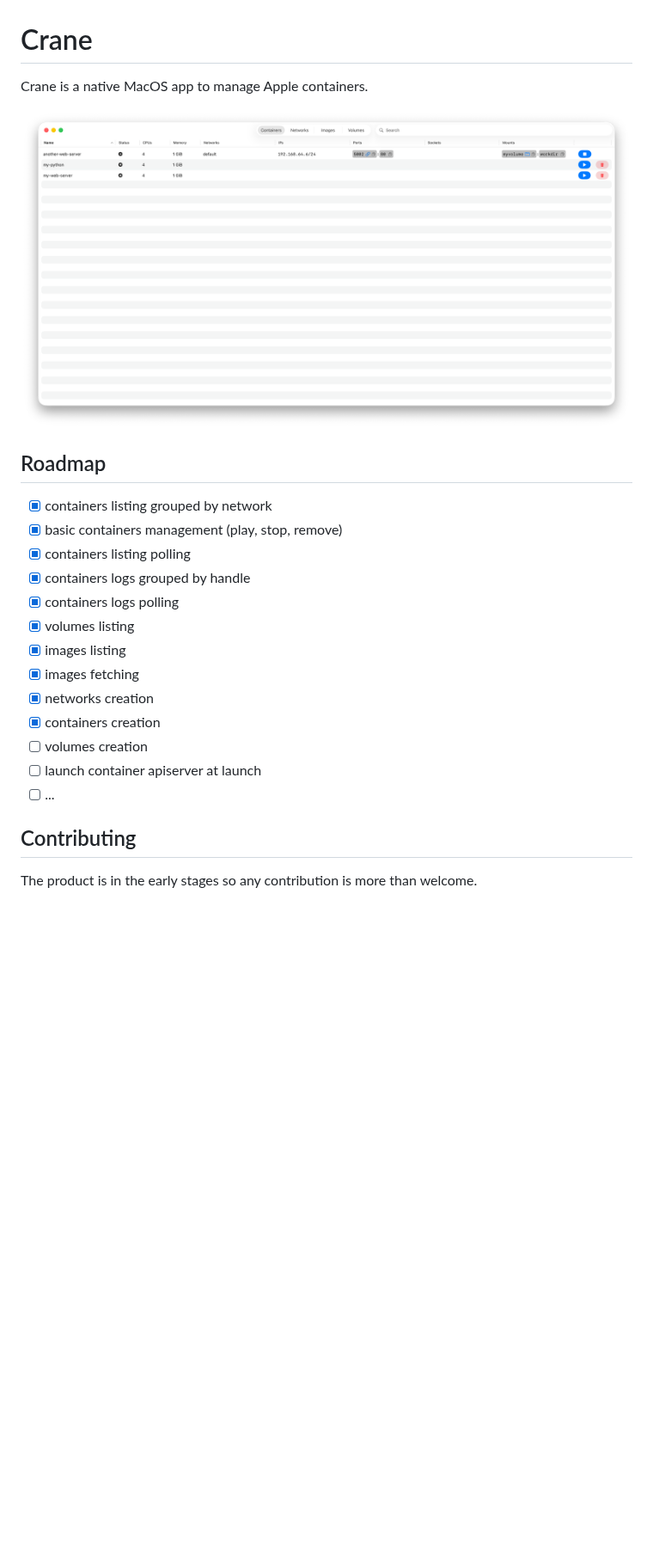
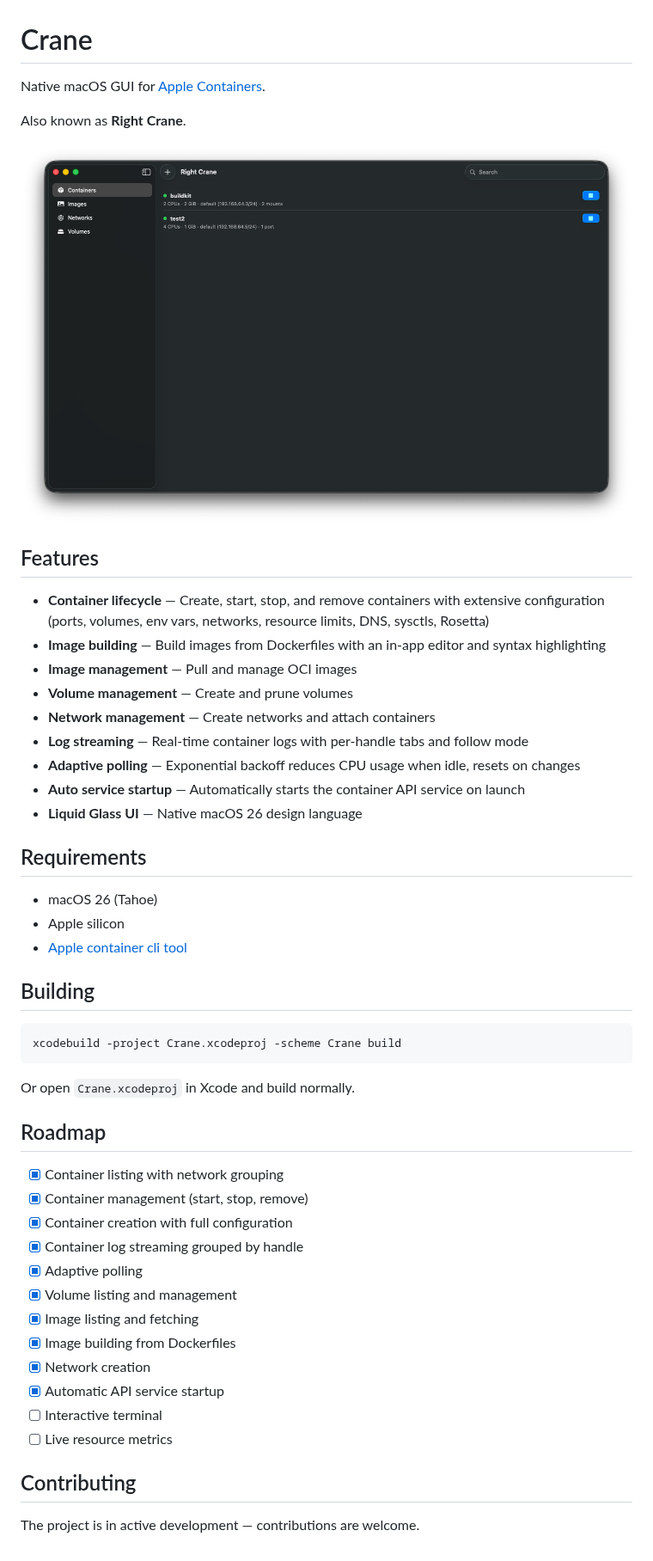
Before and after one commit to glsorre/Crane, a Markdown page: README.md, the part around the change. Shown at 86% size. Drawn GitHub-style; pictures changed too: screenshots/screenshot_001.png; blank space fills up the shorter version.

Commit message:
improved readme

````diff
--- a/README.md
+++ b/README.md
@@ -1,25 +1,52 @@
 # Crane
 
-Crane is a native MacOS app to manage Apple containers.
+Native macOS GUI for [Apple Containers](https://github.com/apple/container).
+
+Also known as **Right Crane**.
 
 !["containers list"](screenshots/screenshot_001.png)
 
+## Features
+
+- **Container lifecycle** — Create, start, stop, and remove containers with extensive configuration (ports, volumes, env vars, networks, resource limits, DNS, sysctls, Rosetta)
+- **Image building** — Build images from Dockerfiles with an in-app editor and syntax highlighting
+- **Image management** — Pull and manage OCI images
+- **Volume management** — Create and prune volumes
+- **Network management** — Create networks and attach containers
+- **Log streaming** — Real-time container logs with per-handle tabs and follow mode
+- **Adaptive polling** — Exponential backoff reduces CPU usage when idle, resets on changes
+- **Auto service startup** — Automatically starts the container API service on launch
+- **Liquid Glass UI** — Native macOS 26 design language
+
+## Requirements
+
+- macOS 26 (Tahoe)
+- Apple silicon
+- [Apple container cli tool](https://github.com/apple/container)
+
+## Building
+
+```sh
+xcodebuild -project Crane.xcodeproj -scheme Crane build
+```
+
+Or open `Crane.xcodeproj` in Xcode and build normally.
+
 ## Roadmap
 
-- [X] containers listing grouped by network
-- [X] basic containers management (play, stop, remove)
-- [X] containers listing polling
-- [X] containers logs grouped by handle
-- [X] containers logs polling
-- [X] volumes listing
-- [X] images listing
-- [X] images fetching
-- [X] networks creation
-- [X] containers creation
-- [ ] volumes creation
-- [ ] launch container apiserver at launch
-- [ ] ...
+- [x] Container listing with network grouping
+- [x] Container management (start, stop, remove)
+- [x] Container creation with full configuration
+- [x] Container log streaming grouped by handle
+- [x] Adaptive polling
+- [x] Volume listing and management
+- [x] Image listing and fetching
+- [x] Image building from Dockerfiles
+- [x] Network creation
+- [x] Automatic API service startup
+- [ ] Interactive terminal
+- [ ] Live resource metrics
 
 ## Contributing
 
-The product is in the early stages so any contribution is more than welcome.
+The project is in active development — contributions are welcome.
````
